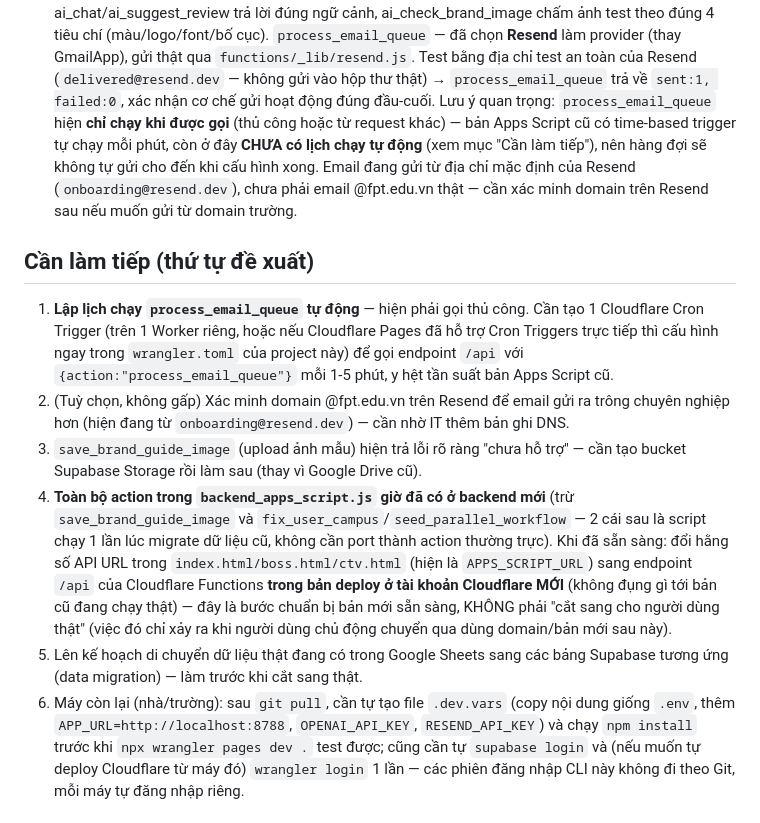
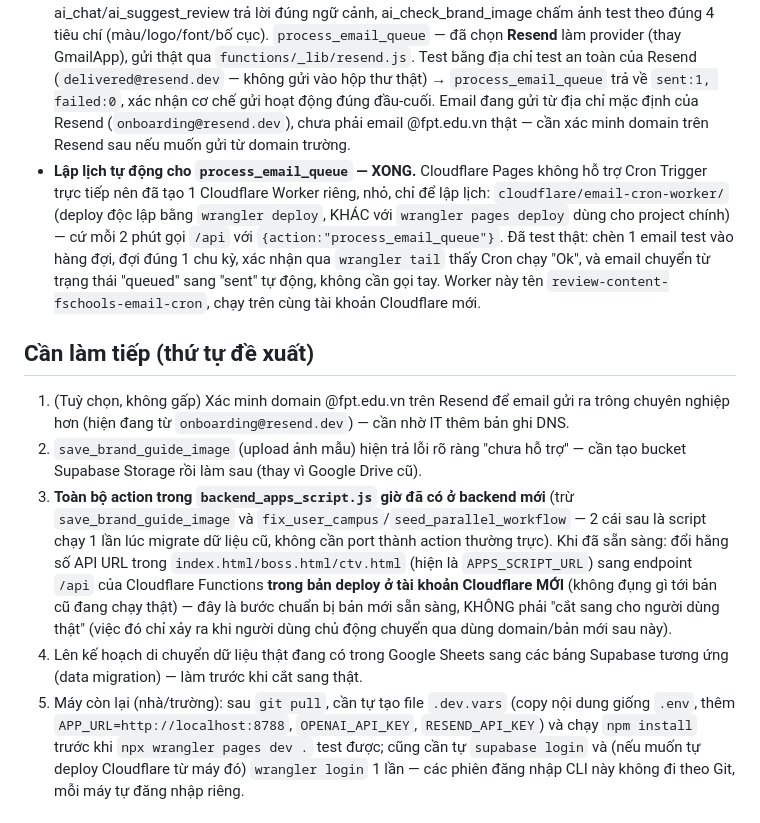
Before and after one commit to FPTSchools/Review-Content-FSchools, a Markdown page: PROGRESS.md, the part around the change. Rendered like a GitHub page.

Commit message:
Update PROGRESS.md: email cron trigger confirmed working end-to-end
Co-Authored-By: Claude Sonnet 5 <noreply@anthropic.com>

```diff
--- a/PROGRESS.md
+++ b/PROGRESS.md
@@ -121,23 +121,23 @@
   `functions/_lib/resend.js`. Test bằng địa chỉ test an toàn của Resend
   (`delivered@resend.dev` — không gửi vào hộp thư thật) → `process_email_queue` trả về
   `sent:1, failed:0`, xác nhận cơ chế gửi hoạt động đúng đầu-cuối.
-  Lưu ý quan trọng: `process_email_queue` hiện **chỉ chạy khi được gọi** (thủ công hoặc từ
-  request khác) — bản Apps Script cũ có time-based trigger tự chạy mỗi phút, còn ở đây
-  **CHƯA có lịch chạy tự động** (xem mục "Cần làm tiếp"), nên hàng đợi sẽ không tự gửi cho đến
-  khi cấu hình xong.
   Email đang gửi từ địa chỉ mặc định của Resend (`onboarding@resend.dev`), chưa phải email
   @fpt.edu.vn thật — cần xác minh domain trên Resend sau nếu muốn gửi từ domain trường.
+- **Lập lịch tự động cho `process_email_queue` — XONG.** Cloudflare Pages không hỗ trợ Cron
+  Trigger trực tiếp nên đã tạo 1 Cloudflare Worker riêng, nhỏ, chỉ để lập lịch:
+  `cloudflare/email-cron-worker/` (deploy độc lập bằng `wrangler deploy`, KHÁC với
+  `wrangler pages deploy` dùng cho project chính) — cứ mỗi 2 phút gọi `/api` với
+  `{action:"process_email_queue"}`. Đã test thật: chèn 1 email test vào hàng đợi, đợi đúng
+  1 chu kỳ, xác nhận qua `wrangler tail` thấy Cron chạy "Ok", và email chuyển từ trạng thái
+  "queued" sang "sent" tự động, không cần gọi tay. Worker này tên
+  `review-content-fschools-email-cron`, chạy trên cùng tài khoản Cloudflare mới.
 
 ## Cần làm tiếp (thứ tự đề xuất)
-1. **Lập lịch chạy `process_email_queue` tự động** — hiện phải gọi thủ công. Cần tạo 1
-   Cloudflare Cron Trigger (trên 1 Worker riêng, hoặc nếu Cloudflare Pages đã hỗ trợ Cron
-   Triggers trực tiếp thì cấu hình ngay trong `wrangler.toml` của project này) để gọi endpoint
-   `/api` với `{action:"process_email_queue"}` mỗi 1-5 phút, y hệt tần suất bản Apps Script cũ.
-2. (Tuỳ chọn, không gấp) Xác minh domain @fpt.edu.vn trên Resend để email gửi ra trông
+1. (Tuỳ chọn, không gấp) Xác minh domain @fpt.edu.vn trên Resend để email gửi ra trông
    chuyên nghiệp hơn (hiện đang từ `onboarding@resend.dev`) — cần nhờ IT thêm bản ghi DNS.
-3. `save_brand_guide_image` (upload ảnh mẫu) hiện trả lỗi rõ ràng "chưa hỗ trợ" — cần tạo
+2. `save_brand_guide_image` (upload ảnh mẫu) hiện trả lỗi rõ ràng "chưa hỗ trợ" — cần tạo
    bucket Supabase Storage rồi làm sau (thay vì Google Drive cũ).
-4. **Toàn bộ action trong `backend_apps_script.js` giờ đã có ở backend mới** (trừ
+3. **Toàn bộ action trong `backend_apps_script.js` giờ đã có ở backend mới** (trừ
    `save_brand_guide_image` và `fix_user_campus`/`seed_parallel_workflow` — 2 cái sau là script
    chạy 1 lần lúc migrate dữ liệu cũ, không cần port thành action thường trực).
    Khi đã sẵn sàng: đổi hằng số API URL trong `index.html/boss.html/ctv.html` (hiện là
@@ -145,9 +145,9 @@
    khoản Cloudflare MỚI** (không đụng gì tới bản cũ đang chạy thật) — đây là bước chuẩn bị bản
    mới sẵn sàng, KHÔNG phải "cắt sang cho người dùng thật" (việc đó chỉ xảy ra khi người dùng
    chủ động chuyển qua dùng domain/bản mới sau này).
-5. Lên kế hoạch di chuyển dữ liệu thật đang có trong Google Sheets sang các bảng Supabase
+4. Lên kế hoạch di chuyển dữ liệu thật đang có trong Google Sheets sang các bảng Supabase
    tương ứng (data migration) — làm trước khi cắt sang thật.
-6. Máy còn lại (nhà/trường): sau `git pull`, cần tự tạo file `.dev.vars` (copy nội dung giống
+5. Máy còn lại (nhà/trường): sau `git pull`, cần tự tạo file `.dev.vars` (copy nội dung giống
    `.env`, thêm `APP_URL=http://localhost:8788`, `OPENAI_API_KEY`, `RESEND_API_KEY`) và chạy
    `npm install` trước khi `npx wrangler pages dev .` test được; cũng cần tự `supabase login`
    và (nếu muốn tự deploy Cloudflare từ máy đó) `wrangler login` 1 lần — các phiên đăng nhập CLI
```
